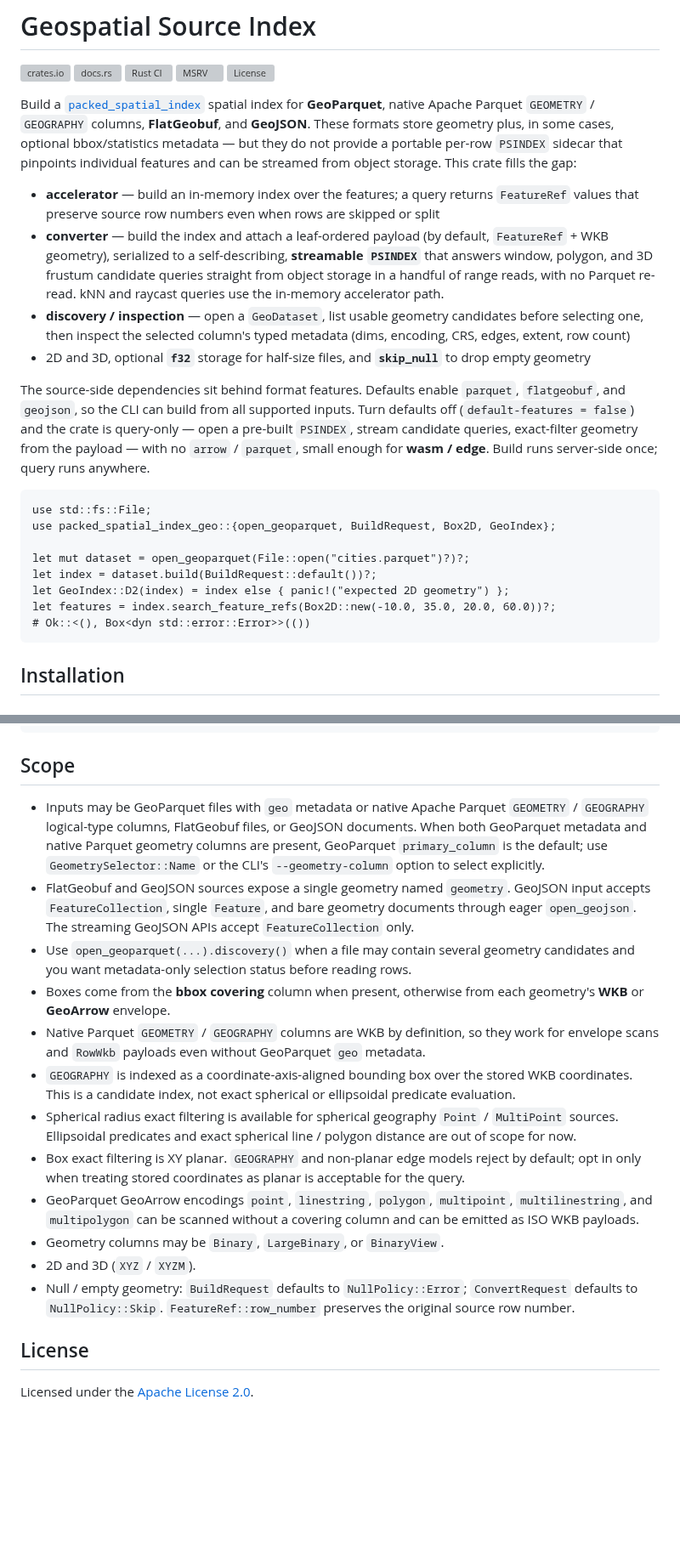
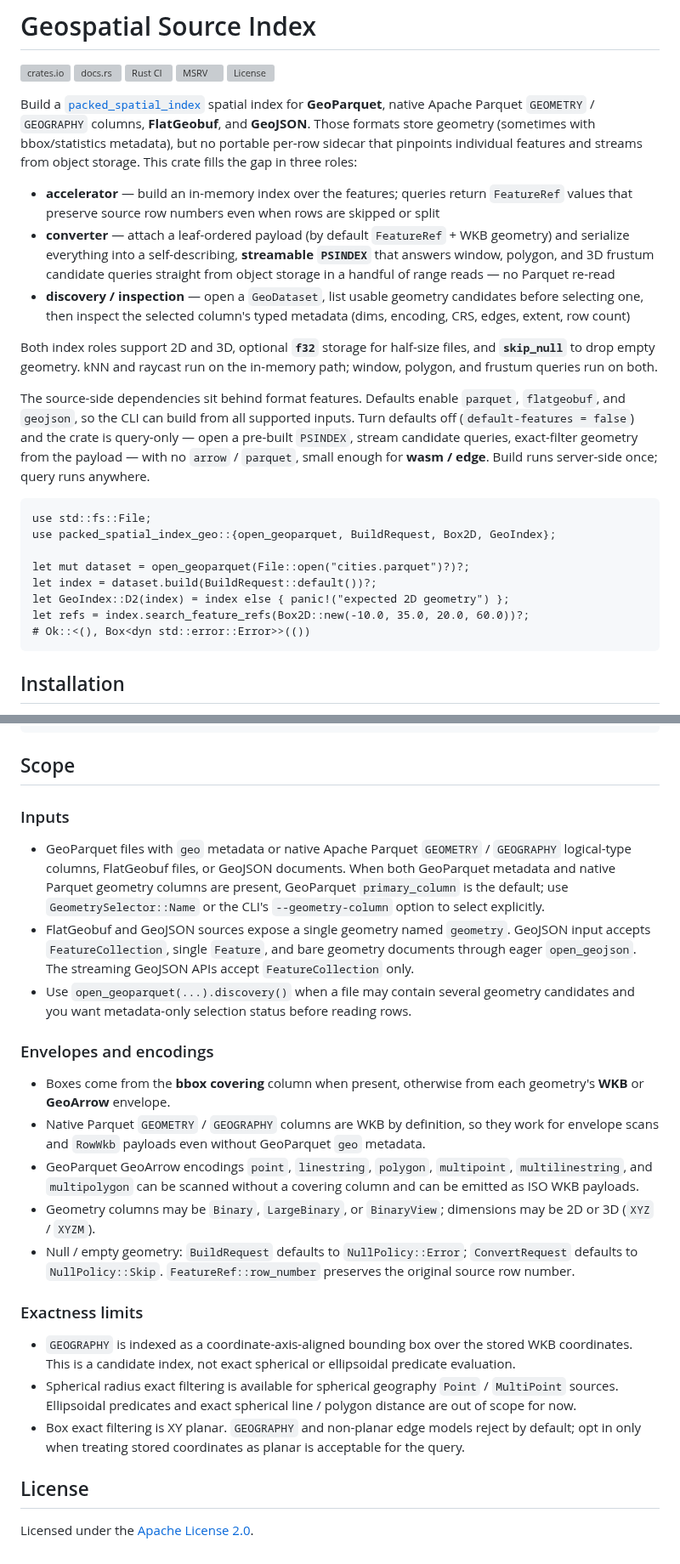
Before and after one commit to Filyus/packed_spatial_index, a Markdown page: geo/README.md, 2 parts joined by grey strips. Shown at 85% size. Drawn GitHub-style; blank space fills up the shorter version; grey boxes are pictures that could not be loaded.

````diff
--- a/geo/README.md
+++ b/geo/README.md
@@ -8,25 +8,26 @@
 
 Build a [`packed_spatial_index`](https://crates.io/crates/packed_spatial_index)
 spatial index for **GeoParquet**, native Apache Parquet `GEOMETRY` /
-`GEOGRAPHY` columns, **FlatGeobuf**, and **GeoJSON**. These formats store
-geometry plus, in some cases, optional bbox/statistics metadata — but they do
-not provide a portable per-row `PSINDEX` sidecar that pinpoints individual
-features and can be streamed from object storage. This crate fills the gap:
+`GEOGRAPHY` columns, **FlatGeobuf**, and **GeoJSON**. Those formats store
+geometry (sometimes with bbox/statistics metadata), but no portable per-row
+sidecar that pinpoints individual features and streams from object storage.
+This crate fills the gap in three roles:
 
-- **accelerator** — build an in-memory index over the features; a query returns
+- **accelerator** — build an in-memory index over the features; queries return
   `FeatureRef` values that preserve source row numbers even when rows are
   skipped or split
-- **converter** — build the index and attach a leaf-ordered payload (by default,
-  `FeatureRef` + WKB geometry), serialized to a self-describing,
-  **streamable `PSINDEX`** that answers window, polygon, and 3D frustum
-  candidate queries straight from object storage in a handful of range reads,
-  with no Parquet re-read. kNN and raycast queries use the in-memory
-  accelerator path.
+- **converter** — attach a leaf-ordered payload (by default `FeatureRef` + WKB
+  geometry) and serialize everything into a self-describing, **streamable
+  `PSINDEX`** that answers window, polygon, and 3D frustum candidate queries
+  straight from object storage in a handful of range reads — no Parquet
+  re-read
 - **discovery / inspection** — open a `GeoDataset`, list usable geometry
   candidates before selecting one, then inspect the selected column's typed
   metadata (dims, encoding, CRS, edges, extent, row count)
-- 2D and 3D, optional **`f32`** storage for half-size files, and **`skip_null`** to
-  drop empty geometry
+
+Both index roles support 2D and 3D, optional **`f32`** storage for half-size
+files, and **`skip_null`** to drop empty geometry. kNN and raycast run on the
+in-memory path; window, polygon, and frustum queries run on both.
 
 The source-side dependencies sit behind format features. Defaults enable
 `parquet`, `flatgeobuf`, and `geojson`, so the CLI can build from all supported
@@ -42,7 +43,7 @@ use packed_spatial_index_geo::{open_geoparquet, BuildRequest, Box2D, GeoIndex};
 let mut dataset = open_geoparquet(File::open("cities.parquet")?)?;
 let index = dataset.build(BuildRequest::default())?;
 let GeoIndex::D2(index) = index else { panic!("expected 2D geometry") };
-let features = index.search_feature_refs(Box2D::new(-10.0, 35.0, 20.0, 60.0))?;
+let refs = index.search_feature_refs(Box2D::new(-10.0, 35.0, 20.0, 60.0))?;
 # Ok::<(), Box<dyn std::error::Error>>(())
 ```
 
@@ -274,23 +313,40 @@ gp2psindex query input.parquet output.psi \
 
 ## Scope
 
-- Inputs may be GeoParquet files with `geo` metadata or native Apache Parquet
-  `GEOMETRY` / `GEOGRAPHY` logical-type columns, FlatGeobuf files, or GeoJSON
-  documents. When both GeoParquet metadata and native Parquet geometry columns
-  are present, GeoParquet `primary_column` is the default; use
+### Inputs
+
+- GeoParquet files with `geo` metadata or native Apache Parquet `GEOMETRY` /
+  `GEOGRAPHY` logical-type columns, FlatGeobuf files, or GeoJSON documents.
+  When both GeoParquet metadata and native Parquet geometry columns are
+  present, GeoParquet `primary_column` is the default; use
   `GeometrySelector::Name` or the CLI's `--geometry-column` option to select
   explicitly.
 - FlatGeobuf and GeoJSON sources expose a single geometry named `geometry`.
-  GeoJSON input accepts `FeatureCollection`, single `Feature`, and bare geometry
-  documents through eager `open_geojson`. The streaming GeoJSON APIs accept
-  `FeatureCollection` only.
-- Use `open_geoparquet(...).discovery()` when a file may contain several geometry
-  candidates and you want metadata-only selection status before reading rows.
-- Boxes come from the **bbox covering** column when present, otherwise from each
-  geometry's **WKB** or **GeoArrow** envelope.
-- Native Parquet `GEOMETRY` / `GEOGRAPHY` columns are WKB by definition, so they
-  work for envelope scans and `RowWkb` payloads even without GeoParquet `geo`
-  metadata.
+  GeoJSON input accepts `FeatureCollection`, single `Feature`, and bare
+  geometry documents through eager `open_geojson`. The streaming GeoJSON APIs
+  accept `FeatureCollection` only.
+- Use `open_geoparquet(...).discovery()` when a file may contain several
+  geometry candidates and you want metadata-only selection status before
+  reading rows.
+
+### Envelopes and encodings
+
+- Boxes come from the **bbox covering** column when present, otherwise from
+  each geometry's **WKB** or **GeoArrow** envelope.
+- Native Parquet `GEOMETRY` / `GEOGRAPHY` columns are WKB by definition, so
+  they work for envelope scans and `RowWkb` payloads even without GeoParquet
+  `geo` metadata.
+- GeoParquet GeoArrow encodings `point`, `linestring`, `polygon`,
+  `multipoint`, `multilinestring`, and `multipolygon` can be scanned without a
+  covering column and can be emitted as ISO WKB payloads.
+- Geometry columns may be `Binary`, `LargeBinary`, or `BinaryView`; dimensions
+  may be 2D or 3D (`XYZ` / `XYZM`).
+- Null / empty geometry: `BuildRequest` defaults to `NullPolicy::Error`;
+  `ConvertRequest` defaults to `NullPolicy::Skip`. `FeatureRef::row_number`
+  preserves the original source row number.
+
+### Exactness limits
+
 - `GEOGRAPHY` is indexed as a coordinate-axis-aligned bounding box over the
   stored WKB coordinates. This is a candidate index, not exact spherical or
   ellipsoidal predicate evaluation.
@@ -300,14 +356,6 @@ gp2psindex query input.parquet output.psi \
 - Box exact filtering is XY planar. `GEOGRAPHY` and non-planar edge models
   reject by default; opt in only when treating stored coordinates as planar is
   acceptable for the query.
-- GeoParquet GeoArrow encodings `point`, `linestring`, `polygon`, `multipoint`,
-  `multilinestring`, and `multipolygon` can be scanned without a covering column
-  and can be emitted as ISO WKB payloads.
-- Geometry columns may be `Binary`, `LargeBinary`, or `BinaryView`.
-- 2D and 3D (`XYZ` / `XYZM`).
-- Null / empty geometry: `BuildRequest` defaults to `NullPolicy::Error`;
-  `ConvertRequest` defaults to `NullPolicy::Skip`. `FeatureRef::row_number`
-  preserves the original source row number.
 
 ## License
 
````
Also changed, not shown: other parts of geo/README.md (+104 -55 lines), geo/docs/memory-model.md (+2 -2 lines).
